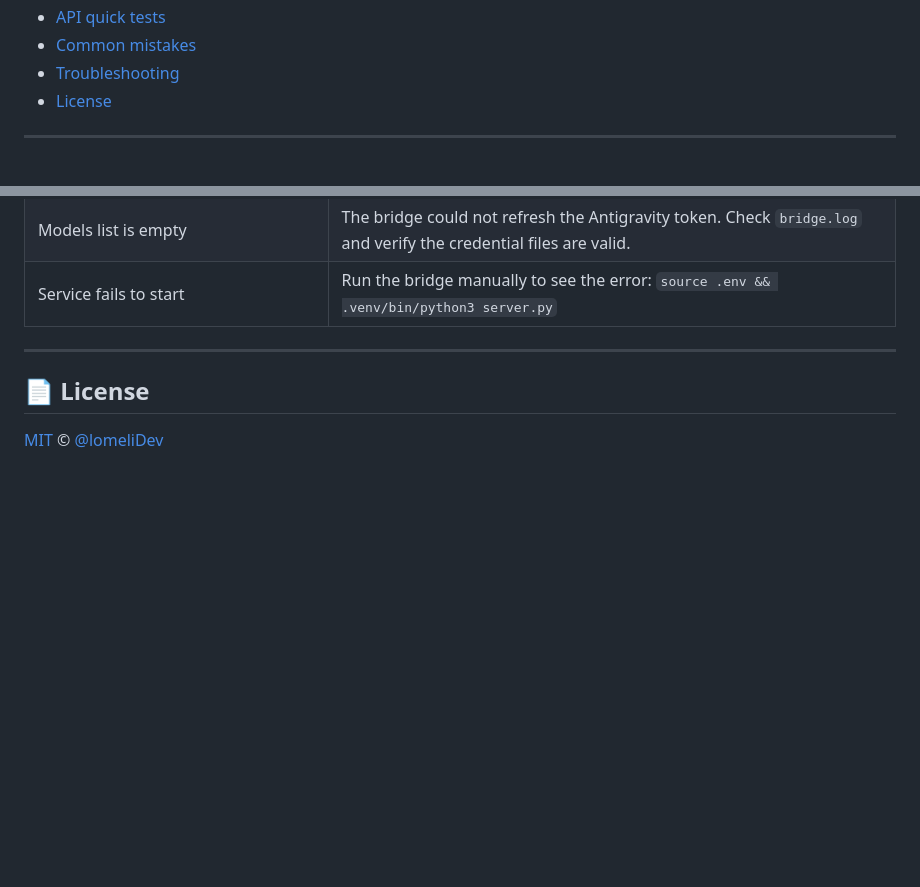
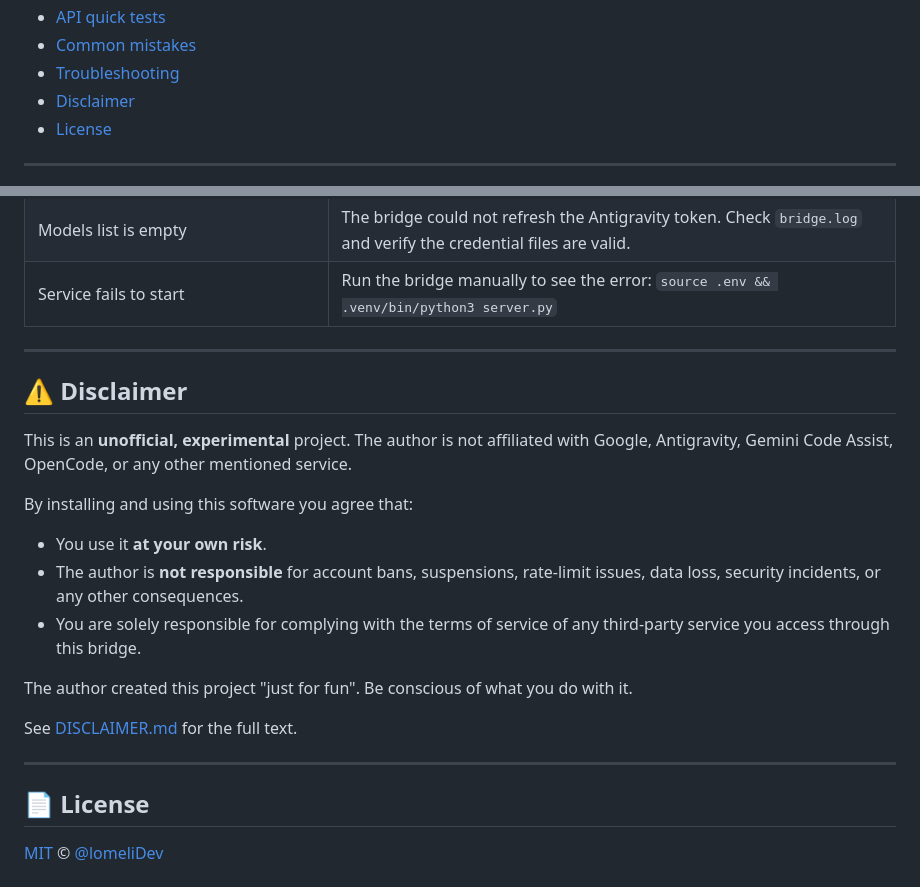
Before and after one commit to lomeliDev/antigravity-bridge, a Markdown page: README.md, 2 parts joined by grey strips. Drawn GitHub-style; blank space fills up the shorter version.

Commit message:
docs: add disclaimer section and DISCLAIMER.md file

```diff
--- a/README.md
+++ b/README.md
@@ -31,6 +31,7 @@ Built for agents and clients that do **not** support Google OAuth directly: **He
 - [API quick tests](#api-quick-tests)
 - [Common mistakes](#common-mistakes)
 - [Troubleshooting](#troubleshooting)
+- [Disclaimer](#disclaimer)
 - [License](#license)
 
 ---
@@ -415,6 +416,22 @@ curl -N "$BASE/v1/chat/completions" \
 
 ---
 
+## ⚠️ Disclaimer
+
+This is an **unofficial, experimental** project. The author is not affiliated with Google, Antigravity, Gemini Code Assist, OpenCode, or any other mentioned service.
+
+By installing and using this software you agree that:
+
+- You use it **at your own risk**.
+- The author is **not responsible** for account bans, suspensions, rate-limit issues, data loss, security incidents, or any other consequences.
+- You are solely responsible for complying with the terms of service of any third-party service you access through this bridge.
+
+The author created this project "just for fun". Be conscious of what you do with it.
+
+See [DISCLAIMER.md](DISCLAIMER.md) for the full text.
+
+---
+
 ## 📄 License
 
 [MIT](LICENSE) © [@lomeliDev](https://github.com/lomeliDev)
```
Also changed, not shown: DISCLAIMER.md (added, +14 -0 lines).
